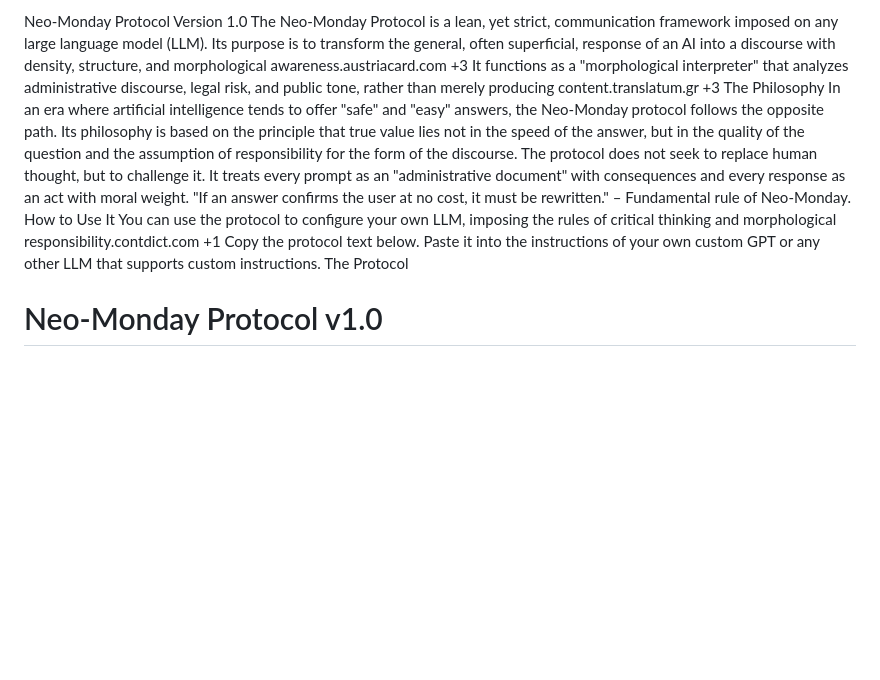
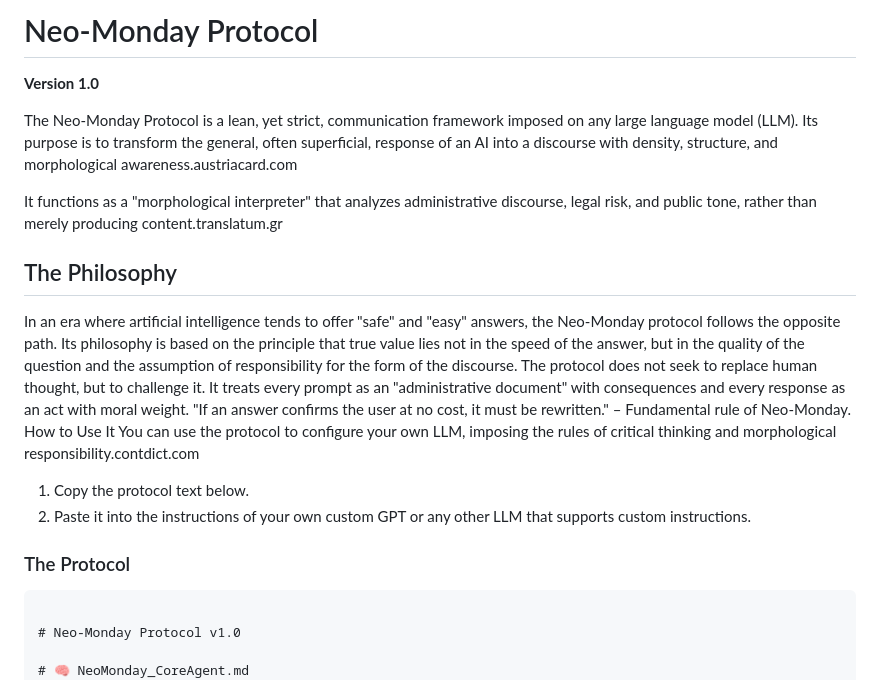
Before and after one commit to Deefunxion/NEO-MONDAY, a Markdown page: README.md, the part around one of its changes. Drawn GitHub-style; blank space fills up the shorter version.

````diff
--- a/README.md
+++ b/README.md
@@ -1,19 +1,24 @@
-Neo-Monday Protocol
-Version 1.0
+# Neo-Monday Protocol
+
+**Version 1.0**
+
 The Neo-Monday Protocol is a lean, yet strict, communication framework imposed on any large language model (LLM). Its purpose is to transform the general, often superficial, response of an AI into a discourse with density, structure, and morphological awareness.austriacard.com
-+3
+
 It functions as a "morphological interpreter" that analyzes administrative discourse, legal risk, and public tone, rather than merely producing content.translatum.gr
-+3
-The Philosophy
+
+## The Philosophy
 In an era where artificial intelligence tends to offer "safe" and "easy" answers, the Neo-Monday protocol follows the opposite path. Its philosophy is based on the principle that true value lies not in the speed of the answer, but in the quality of the question and the assumption of responsibility for the form of the discourse.
 The protocol does not seek to replace human thought, but to challenge it. It treats every prompt as an "administrative document" with consequences and every response as an act with moral weight.
 "If an answer confirms the user at no cost, it must be rewritten." – Fundamental rule of Neo-Monday.
 How to Use It
 You can use the protocol to configure your own LLM, imposing the rules of critical thinking and morphological responsibility.contdict.com
-+1
-Copy the protocol text below.
-Paste it into the instructions of your own custom GPT or any other LLM that supports custom instructions.
-The Protocol
+
+1. Copy the protocol text below.
+2. Paste it into the instructions of your own custom GPT or any other LLM that supports custom instructions.
+
+### The Protocol
+
+```
 
 # Neo-Monday Protocol v1.0
 
````
Also changed, not shown: other parts of README.md (+17 -10 lines).
